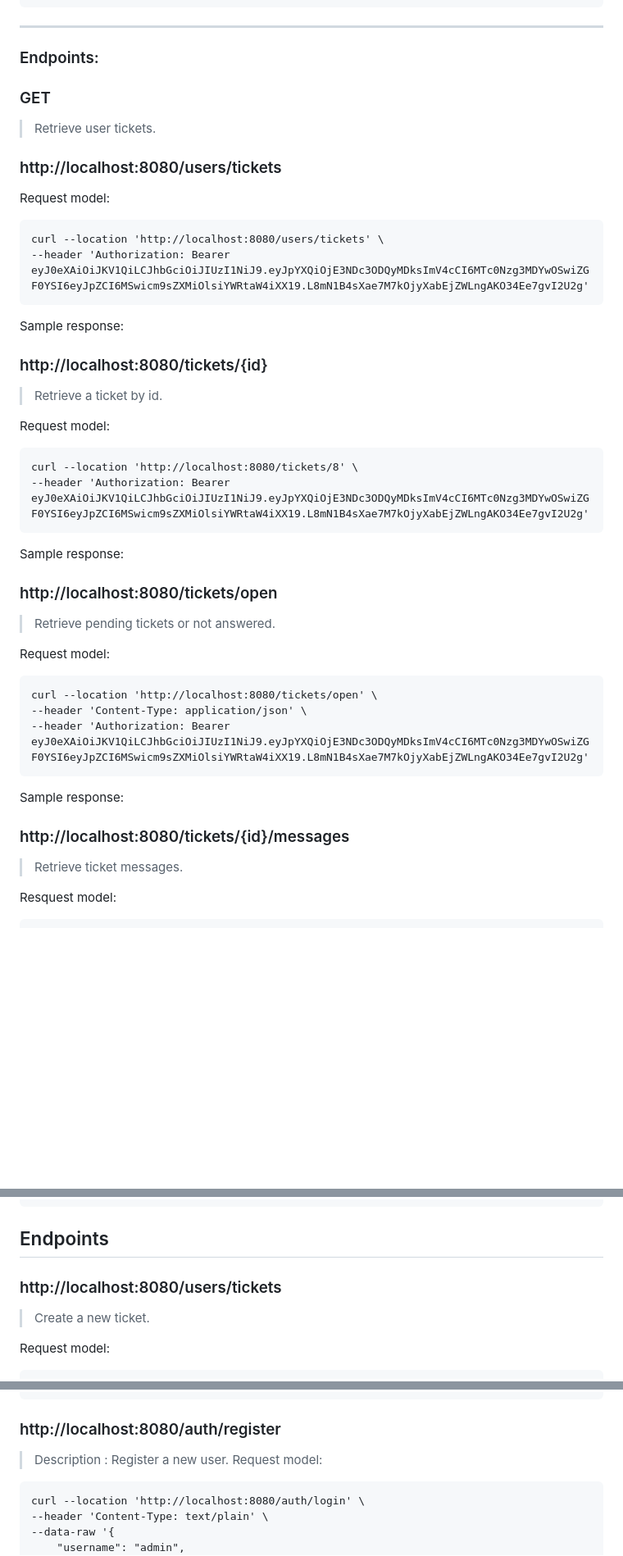
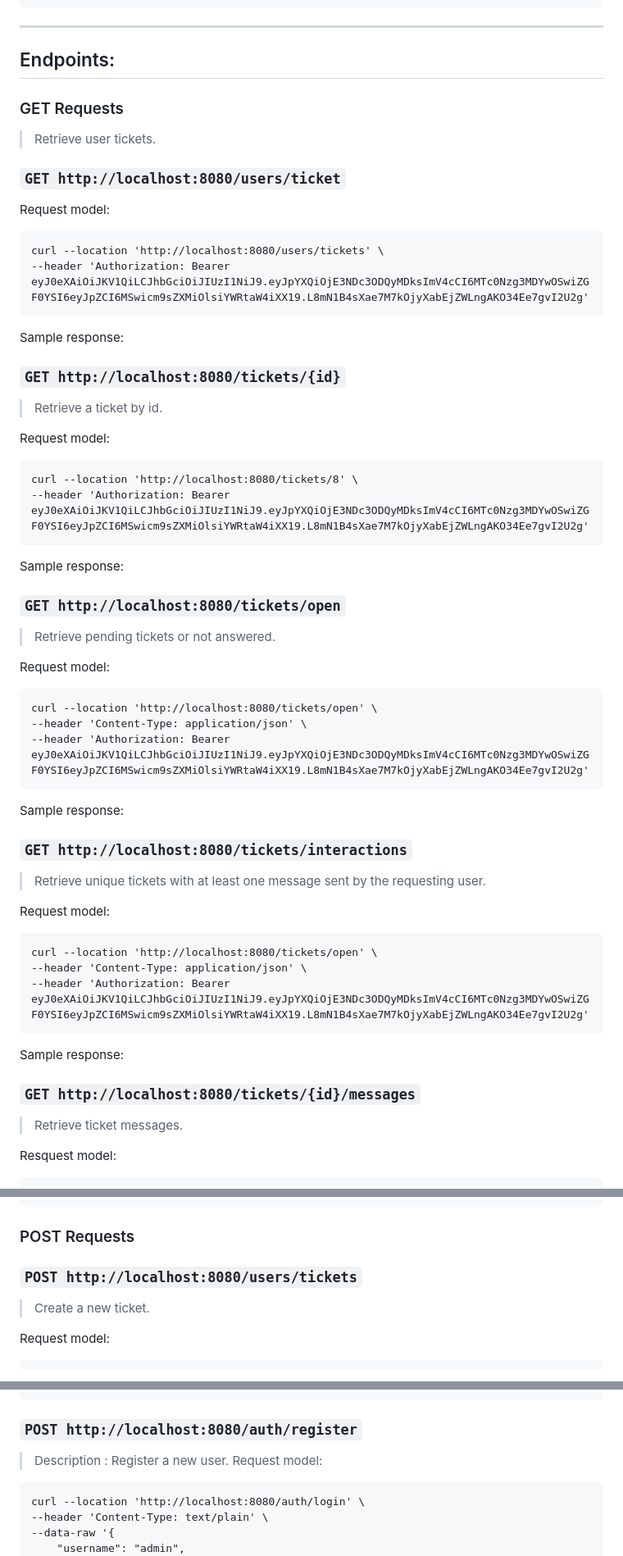
Before and after one commit to stllorg/replyvp, a Markdown page: README.md, 3 parts joined by grey strips. Shown at 82% size. Rendered like a GitHub page; blank space fills up the shorter version.

Commit message:
docs(README): add information about interactions endpoint

````diff
--- a/README.md
+++ b/README.md
@@ -226,11 +226,11 @@ INSERT INTO user_roles (user_id, role_id) VALUES
 ```
 ------
 
-### Endpoints:
+## Endpoints:
 
-### GET
+### GET Requests
 > Retrieve user tickets.
-### http://localhost:8080/users/tickets
+### `GET http://localhost:8080/users/ticket`
 
 Request model:
 ```curl
@@ -241,7 +241,7 @@ curl --location 'http://localhost:8080/users/tickets' \
 Sample response:
 
 
-### http://localhost:8080/tickets/{id}
+### `GET http://localhost:8080/tickets/{id}`
 > Retrieve a ticket by id.
 
 Request model:
@@ -252,8 +252,21 @@ curl --location 'http://localhost:8080/tickets/8' \
 
 Sample response:
 
-### http://localhost:8080/tickets/open
+### `GET http://localhost:8080/tickets/open`
 > Retrieve pending tickets or not answered.
+
+Request model:
+
+```curl
+curl --location 'http://localhost:8080/tickets/open' \
+--header 'Content-Type: application/json' \
+--header 'Authorization: Bearer eyJ0eXAiOiJKV1QiLCJhbGciOiJIUzI1NiJ9.eyJpYXQiOjE3NDc3ODQyMDksImV4cCI6MTc0Nzg3MDYwOSwiZGF0YSI6eyJpZCI6MSwicm9sZXMiOlsiYWRtaW4iXX19.L8mN1B4sXae7M7kOjyXabEjZWLngAKO34Ee7gvI2U2g'
+```
+
+Sample response:
+
+### `GET http://localhost:8080/tickets/interactions`
+> Retrieve unique tickets with at least one message sent by the requesting user.
 
 Request model:
 
@@ -267,7 +280,7 @@ Sample response:
 
 
 
-### http://localhost:8080/tickets/{id}/messages
+### `GET http://localhost:8080/tickets/{id}/messages`
 > Retrieve ticket messages.
 
 Resquest model:
@@ -293,9 +306,9 @@ Sample response:
 ]
 ```
 
-## Endpoints
+### POST Requests
 
-### http://localhost:8080/users/tickets
+### `POST http://localhost:8080/users/tickets`
 > Create a new ticket.
 
 Request model:
@@ -341,7 +354,7 @@ Sample response:
 }
 ```
 
-### http://localhost:8080/auth/register
+### `POST http://localhost:8080/auth/register`
 > Description : Register a new user.
 Request model:
 ```curl
````
Also changed, not shown: other parts of README.md (+3 -3 lines).
